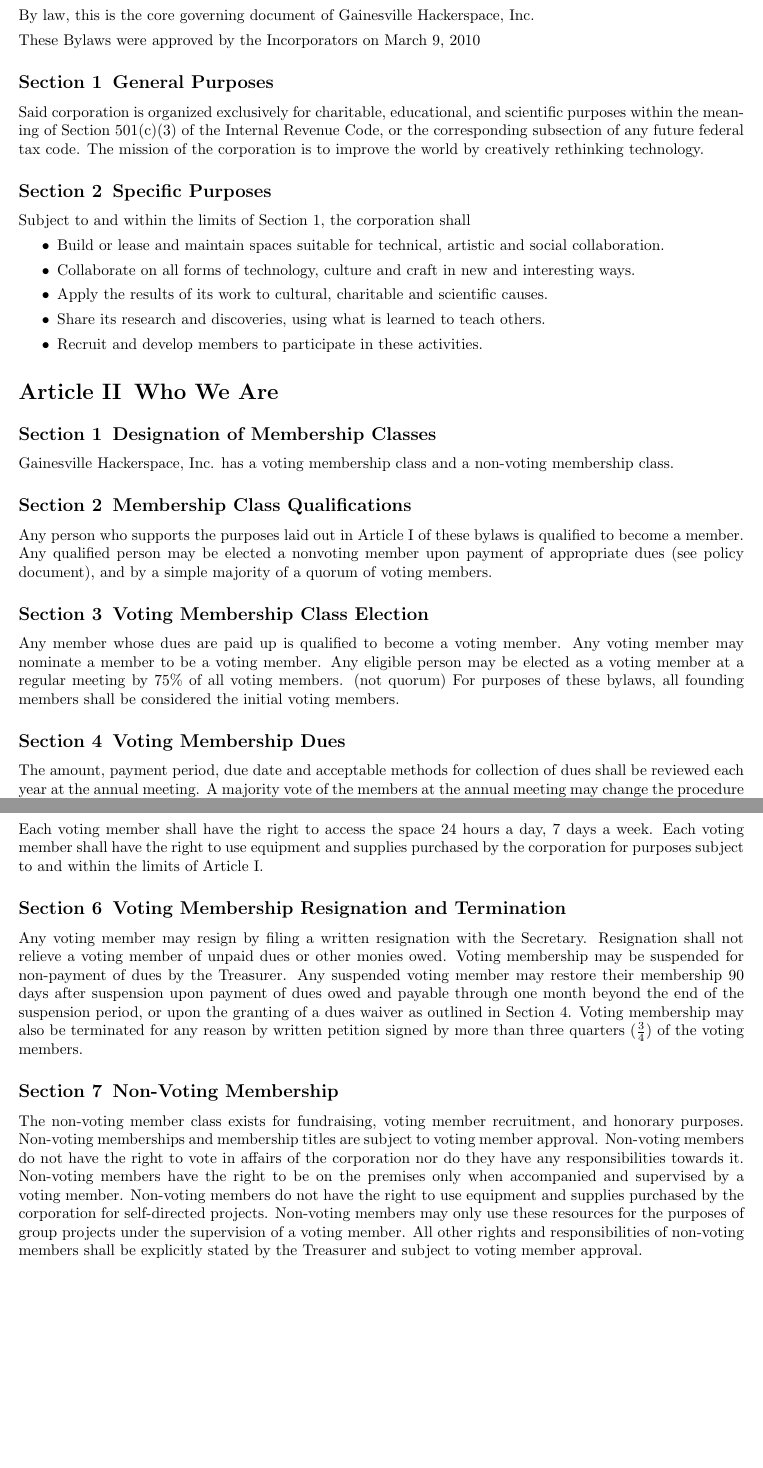
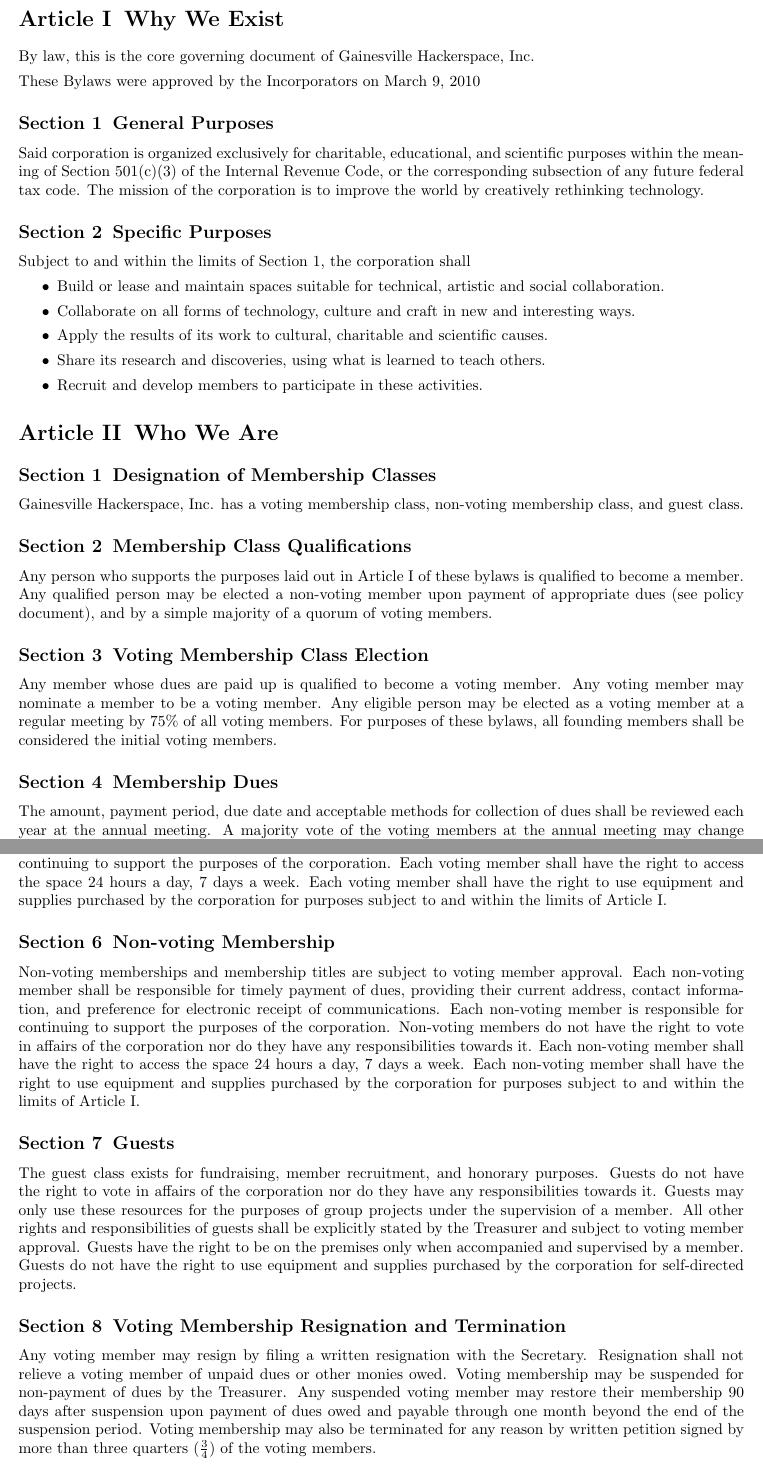
Before and after one commit to Skillhouse/bylaws, a LaTeX document (bylaws.tex): two parts of pages 3 and 4 of 8, joined at a grey line, cut at the place of the change, the shorter picture padded with empty space. Compiled offline with pdfLaTeX.

Commit message:
misc fixes

```diff
--- a/bylaws.tex
+++ b/bylaws.tex
@@ -102,13 +102,13 @@
 
 \subsection{Designation of Membership Classes}
 
-\corpname{} has a voting membership class and a non-voting membership class.
+\corpname{} has a voting membership class, non-voting membership class, and guest class.
 
 \subsection{Membership Class Qualifications}
 
 Any person who supports the purposes laid out in \ref{whyweexist} of
 these bylaws is qualified to become a member.  Any qualified person
-may be elected a nonvoting member upon payment of appropriate dues
+may be elected a non-voting member upon payment of appropriate dues
 (see policy document), and by a simple majority of a quorum of voting
 members.
 
@@ -118,17 +118,16 @@
 Any member whose dues are paid up is qualified to become a voting
 member.  Any voting member may nominate a member to be a voting
 member.  Any eligible person may be elected as a voting member at a
-regular meeting by 75\% of all voting members.  (not quorum)
-For purposes of these bylaws, all founding members shall be considered
-the initial voting members.
+regular meeting by 75\% of all voting members.  For purposes of these bylaws,
+all founding members shall be considered the initial voting members.
 
 
-\subsection{Voting Membership Dues}
+\subsection{Membership Dues}
 \label{votmemdue}
 
 The amount, payment period, due date and acceptable methods for collection of
 dues shall be reviewed each year at the annual meeting.
-A majority vote of the members at the annual meeting may change the procedure
+A majority vote of the voting members at the annual meeting may change the procedure
 and terms for payment of dues.
 A member may request that their membership be put in suspension for a maximum
 of 3 months.
@@ -147,12 +146,41 @@
 receipt of communications.
 Each voting member is responsible for continuing to support the purposes of the
 corporation.
-
 Each voting member shall have the right to access the space 24 hours a day, 7
 days a week.
 Each voting member shall have the right to use equipment and supplies purchased
 by the corporation for purposes subject to and within the limits of
 \ref{whyweexist}.
+
+\subsection{Non-voting Membership}
+Non-voting memberships and membership titles are subject to voting member
+approval.
+Each non-voting member shall be responsible for timely payment of dues, providing
+their current address, contact information, and preference for electronic
+receipt of communications.
+Each non-voting member is responsible for continuing to support the purposes of the
+corporation.
+Non-voting members do not have the right to vote in affairs of the corporation
+nor do they have any responsibilities towards it.
+Each non-voting member shall have the right to access the space 24 hours a day, 7
+days a week.
+Each non-voting member shall have the right to use equipment and supplies purchased
+by the corporation for purposes subject to and within the limits of
+\ref{whyweexist}.
+
+\subsection{Guests}
+The guest class exists for fundraising, member recruitment,
+and honorary purposes.
+Guests do not have the right to vote in affairs of the corporation
+nor do they have any responsibilities towards it.
+Guests may only use these resources for the purposes of group
+projects under the supervision of a member.
+All other rights and responsibilities of guests shall be explicitly
+stated by the Treasurer and subject to voting member approval.
+Guests have the right to be on the premises only when accompanied
+and supervised by a member.
+Guests do not have the right to use equipment and supplies
+purchased by the corporation for self-directed projects.
 
 \subsection{Voting Membership Resignation and Termination}
 
@@ -163,27 +191,10 @@
 Voting membership may be suspended for non-payment of dues by the Treasurer.
 Any suspended voting member may restore their membership 90 days after
 suspension upon payment of dues owed and payable through one month beyond the
-end of the suspension period, or upon the granting of a dues waiver as outlined
-in \ref{votmemdue}.
+end of the suspension period.
 Voting membership may also be terminated for any reason by written petition
 signed by more than three quarters ($\frac{3}{4}$) of the voting members.
 
-\subsection{Non-Voting Membership}
-
-The non-voting member class exists for fundraising, voting member recruitment,
-and honorary purposes.
-Non-voting memberships and membership titles are subject to voting member
-approval.
-Non-voting members do not have the right to vote in affairs of the corporation
-nor do they have any responsibilities towards it.
-Non-voting members have the right to be on the premises only when accompanied
-and supervised by a voting member.
-Non-voting members do not have the right to use equipment and supplies
-purchased by the corporation for self-directed projects.
-Non-voting members may only use these resources for the purposes of group
-projects under the supervision of a voting member.
-All other rights and responsibilities of non-voting members shall be explicitly
-stated by the Treasurer and subject to voting member approval.
 
 \section{Meetings}
 
```
Also changed, not shown: policy.tex (+6 -7 lines), bylaws.tex (12 more changed lines).
